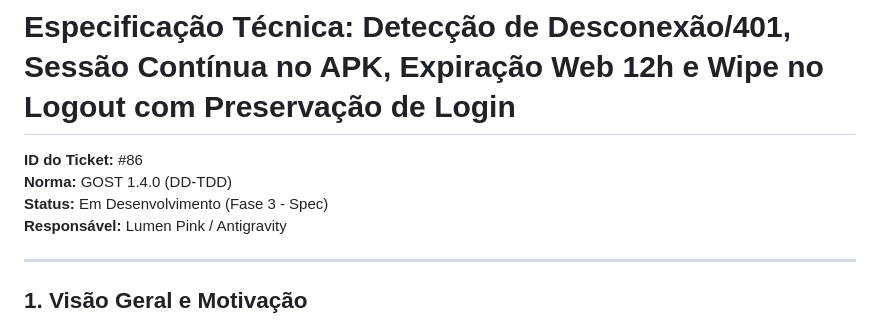
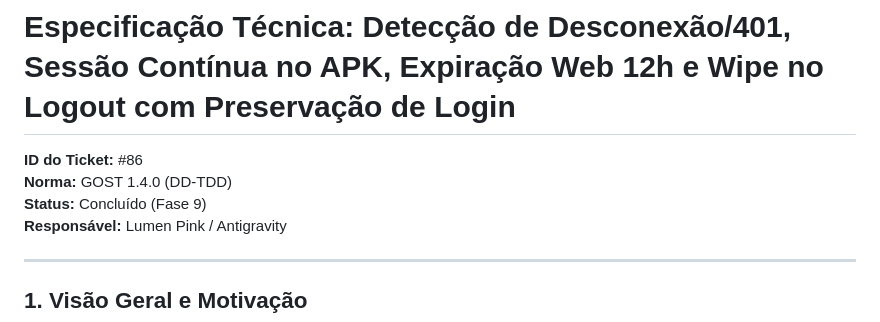
Before and after one commit to lumenpink/lauda, a Markdown page: docs/specs/86-sessao-continua-no-apk-expiracao-web-12h-e-wipe-no-logout-com-preservacao-de-login.md, the part around the change. Rendered like a GitHub page.

Commit message:
feat: auth continua, expiracao 12h e wipe no logout (closes #86 - ph9)
[Resumo]: O cliente tratava erros 401 Unauthorized indistintamente como offline e o token possuía validade fixa de apenas 72h, exigindo redigitação completa no logout.
[Solução]: Implementada emissão de token com 1 ano para app nativo e 12h para web, detecção de AuthFailed com auto-logout, e wipe total preservando servidor e usuário.
[Validação]: Testes no api_test, unitários em session::logout_and_wipe e auditoria estrita cccp check aprovada.

```diff
--- a/docs/specs/86-sessao-continua-no-apk-expiracao-web-12h-e-wipe-no-logout-com-preservacao-de-login.md
+++ b/docs/specs/86-sessao-continua-no-apk-expiracao-web-12h-e-wipe-no-logout-com-preservacao-de-login.md
@@ -2,7 +2,7 @@
 
 **ID do Ticket:** #86
 **Norma:** GOST 1.4.0 (DD-TDD)
-**Status:** Em Desenvolvimento (Fase 3 - Spec)
+**Status:** Concluído (Fase 9)
 **Responsável:** Lumen Pink / Antigravity
 
 ---
```
